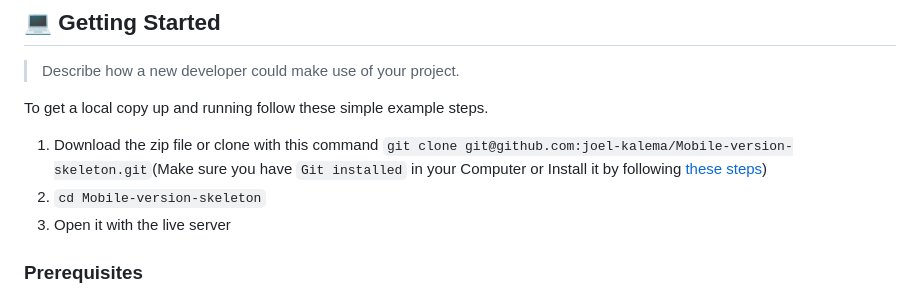
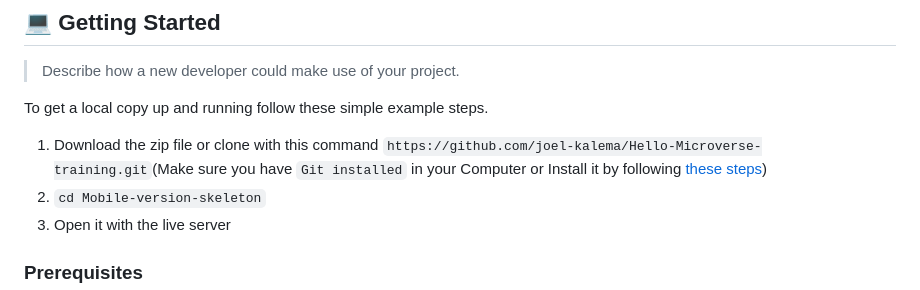
Before and after one commit to joel-kalema/Hello-Microverse-training, a Markdown page: README.md, the part around the change. GitHub-like rendering.

```diff
--- a/README.md
+++ b/README.md
@@ -117,7 +117,7 @@ After you're finished please remove all the comments and instructions!
 
 To get a local copy up and running follow these simple example steps.
 
-1. Download the zip file or clone with this command `git clone git@github.com:joel-kalema/Mobile-version-skeleton.git`(Make sure you have `Git installed` in your Computer or Install it by following [these steps](https://git-scm.com/book/en/v2/Getting-Started-Installing-Git))
+1. Download the zip file or clone with this command `https://github.com/joel-kalema/Hello-Microverse-training.git`(Make sure you have `Git installed` in your Computer or Install it by following [these steps](https://git-scm.com/book/en/v2/Getting-Started-Installing-Git))
 2. `cd Mobile-version-skeleton`
 3. Open it with the live server
 
```
